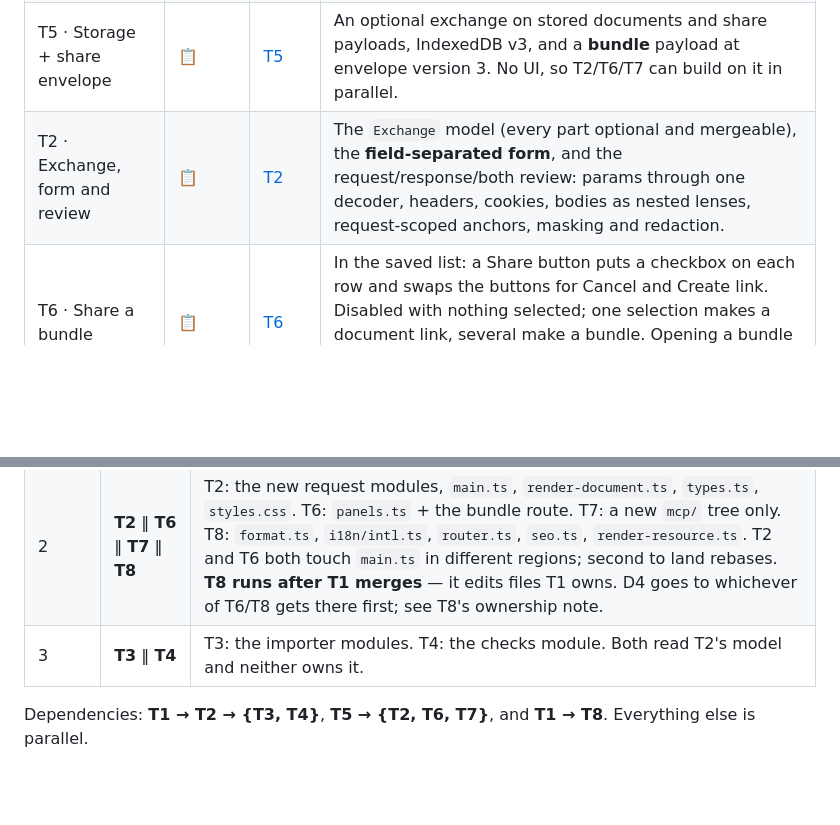
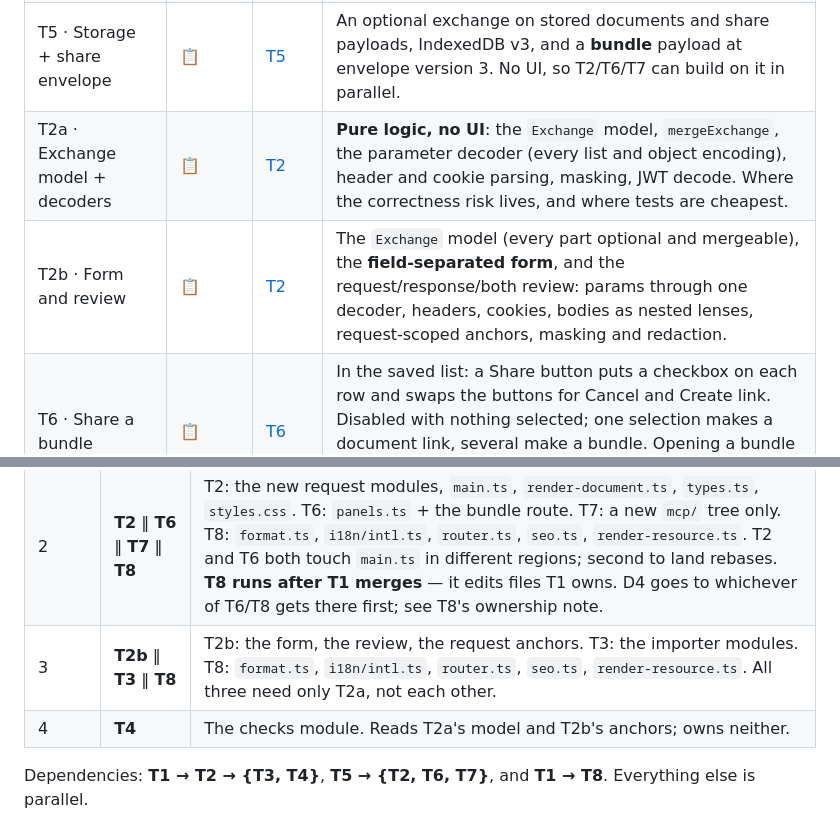
Before and after one commit to maksymskuibida/jsonapi-lens, a Markdown page: docs/STATUS.md, 2 parts joined by grey strips. Rendered like a GitHub page; blank space fills up the shorter version.

```diff
--- a/docs/STATUS.md
+++ b/docs/STATUS.md
@@ -22,7 +22,8 @@ blocker) · **🔒 not built** (deliberate — reason in §3) · **📋 queued**
 | T0 · Delivery process | 🔨 | — | This change. `DELIVERY.md`, `PROCESS.md`, three agents, templates, preflight + attack suite, labels, the `pull_request` CI trigger that was missing, and the fixes from the T0 review. |
 | T1 · Plain JSON | 📋 | [T1](task-specs/T1.md) | Shape detection, the branch out of `assertJsonApi`, an **inferred identity graph** — a repeated identifier becomes a link, the way a `{type, id}` pointer already does — and the [D1](DECISIONS.md) anchor scope table. |
 | T5 · Storage + share envelope | 📋 | [T5](task-specs/T5.md) | An optional exchange on stored documents and share payloads, IndexedDB v3, and a **bundle** payload at envelope version 3. No UI, so T2/T6/T7 can build on it in parallel. |
-| T2 · Exchange, form and review | 📋 | [T2](task-specs/T2.md) | The `Exchange` model (every part optional and mergeable), the **field-separated form**, and the request/response/both review: params through one decoder, headers, cookies, bodies as nested lenses, request-scoped anchors, masking and redaction. |
+| T2a · Exchange model + decoders | 📋 | [T2](task-specs/T2.md) | **Pure logic, no UI**: the `Exchange` model, `mergeExchange`, the parameter decoder (every list and object encoding), header and cookie parsing, masking, JWT decode. Where the correctness risk lives, and where tests are cheapest. |
+| T2b · Form and review | 📋 | [T2](task-specs/T2.md) | The `Exchange` model (every part optional and mergeable), the **field-separated form**, and the request/response/both review: params through one decoder, headers, cookies, bodies as nested lenses, request-scoped anchors, masking and redaction. |
 | T6 · Share a bundle | 📋 | [T6](task-specs/T6.md) | In the saved list: a Share button puts a checkbox on each row and swaps the buttons for Cancel and Create link. Disabled with nothing selected; one selection makes a document link, several make a bundle. Opening a bundle offers its documents for import — all, a selection, or cancel. |
 | T7 · MCP server | 📋 | [T7](task-specs/T7.md) | `share` takes a document list and an AI-supplied `openssl rand -hex 32` secret, seals one document or a bundle, returns the id, and documents how to build the URL. `read` takes an id and a secret and returns the document. |
 | T3 · Importers | 📋 | [T3](task-specs/T3.md) | cURL, raw HTTP request, raw HTTP response, bare URL, HAR, and **JSON transport logs** — a serialised Python `logging` record with HTTP transport fields, where two records correlate on a shared id and merge in either order. |
@@ -38,7 +39,8 @@ are assigned **disjoint file sets**, because the alternative is two agents rebas
 |---|---|---|
 | 1 | **T1** ‖ **T5** | T1: `parse.ts`, `ident.ts`, the new JSON index, the rail, **all of `main.ts`**, i18n `shape`/`identity`. T5: `store.ts`, `crypto.ts`, `share.ts`, i18n `bundle`. See the note below — the first draft of this split was wrong. |
 | 2 | **T2** ‖ **T6** ‖ **T7** ‖ **T8** | T2: the new request modules, `main.ts`, `render-document.ts`, `types.ts`, `styles.css`. T6: `panels.ts` + the bundle route. T7: a new `mcp/` tree only. T8: `format.ts`, `i18n/intl.ts`, `router.ts`, `seo.ts`, `render-resource.ts`. T2 and T6 both touch `main.ts` in different regions; second to land rebases. **T8 runs after T1 merges** — it edits files T1 owns. D4 goes to whichever of T6/T8 gets there first; see T8's ownership note. |
-| 3 | **T3** ‖ **T4** | T3: the importer modules. T4: the checks module. Both read T2's model and neither owns it. |
+| 3 | **T2b** ‖ **T3** ‖ **T8** | T2b: the form, the review, the request anchors. T3: the importer modules. T8: `format.ts`, `i18n/intl.ts`, `router.ts`, `seo.ts`, `render-resource.ts`. All three need only T2a, not each other. |
+| 4 | **T4** | The checks module. Reads T2a's model and T2b's anchors; owns neither. |
 
 Dependencies: **T1 → T2 → {T3, T4}**, **T5 → {T2, T6, T7}**, and **T1 → T8**. Everything else is parallel.
 
```
Also changed, not shown: docs/task-specs/T2.md (+19 -0 lines).
